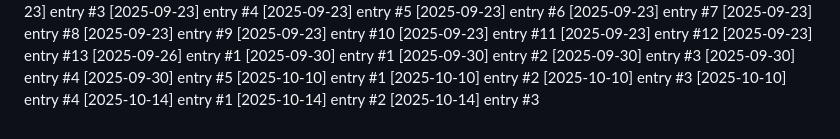
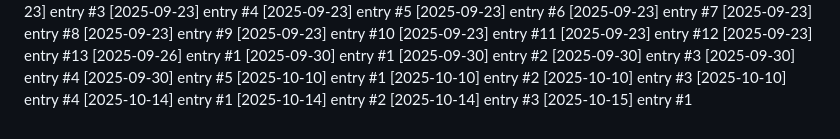
Before and after one commit to Lijnaff/project-glitch, a Markdown page: dev-notes.md, the part around the change. Drawn GitHub-style.

Commit message:
update: 2025-10-15 (1/4)

```diff
--- a/dev-notes.md
+++ b/dev-notes.md
@@ -152,3 +152,4 @@
 [2025-10-14] entry #1
 [2025-10-14] entry #2
 [2025-10-14] entry #3
+[2025-10-15] entry #1
```
